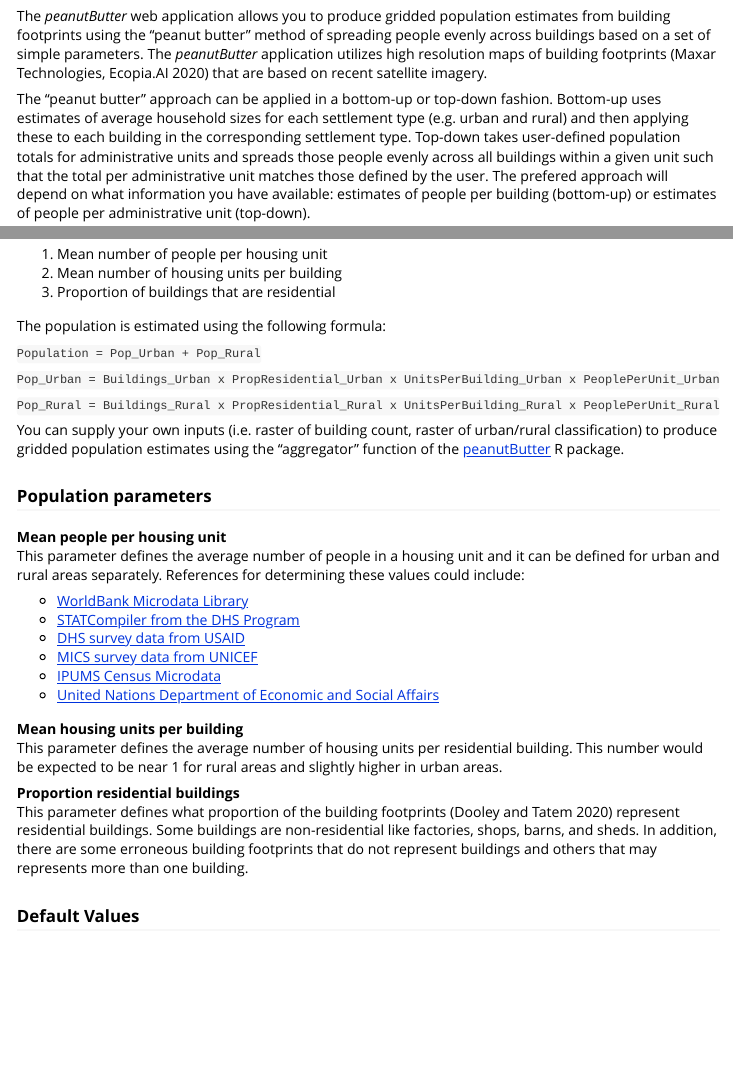
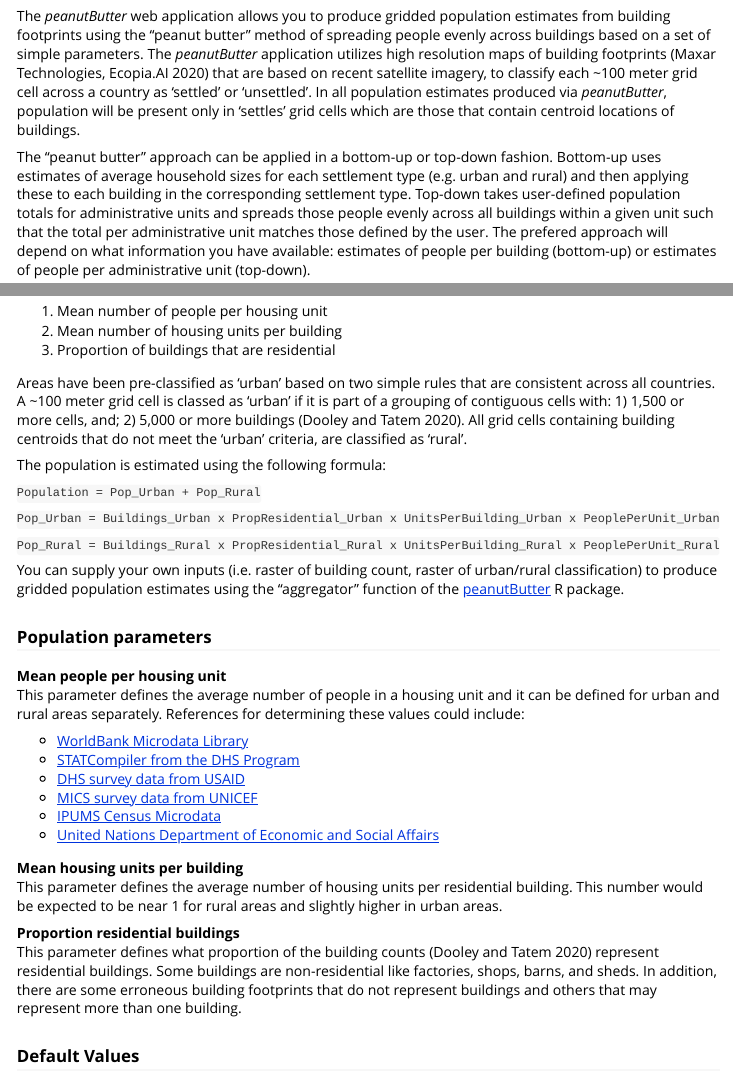
Before and after one commit to wpgp/peanutButter, an R Markdown document (vignettes/jelly.Rmd): the page in a window 1100 px wide, from 250 px down, and a second part further down, joined at a grey line. Rendered offline with R 4.5, knitr and Pandoc, with nearby package versions.

Commit message:
added info about settled pixels & urban class, and updated Ale's citation

```diff
--- a/vignettes/jelly.Rmd
+++ b/vignettes/jelly.Rmd
@@ -13,7 +13,7 @@ vignette: >
 
 ## Overview
 
-The *peanutButter* web application allows you to produce gridded population estimates from building footprints using the "peanut butter" method of spreading people evenly across buildings based on a set of simple parameters. The *peanutButter* application utilizes high resolution maps of building footprints (Maxar Technologies, Ecopia.AI 2020) that are based on recent satellite imagery.
+The *peanutButter* web application allows you to produce gridded population estimates from building footprints using the "peanut butter" method of spreading people evenly across buildings based on a set of simple parameters. The *peanutButter* application utilizes high resolution maps of building footprints (Maxar Technologies, Ecopia.AI 2020) that are based on recent satellite imagery, to classify each ~100 meter grid cell across a country as 'settled' or 'unsettled'. In all population estimates produced via *peanutButter*, population will be present only in 'settles' grid cells which are those that contain centroid locations of buildings.
 
 The "peanut butter" approach can be applied in a bottom-up or top-down fashion. Bottom-up uses estimates of average household sizes for each settlement type (e.g. urban and rural) and then applying these to each building in the corresponding settlement type. Top-down takes user-defined population totals for administrative units and spreads those people evenly across all buildings within a given unit such that the total per administrative unit matches those defined by the user. The prefered approach will depend on what information you have available: estimates of people per building (bottom-up) or estimates of people per administrative unit (top-down).
 
@@ -56,6 +56,8 @@ The peanutButter method requires you to provide estimates of three population ch
 2. Mean number of housing units per building
 3. Proportion of buildings that are residential
 
+Areas have been pre-classified as 'urban' based on two simple rules that are consistent across all countries. A ~100 meter grid cell is classed as 'urban' if it is part of a grouping of contiguous cells with: 1) 1,500 or more cells, and; 2) 5,000 or more buildings (Dooley and Tatem 2020). All grid cells containing building centroids that do not meet the 'urban' criteria, are classified as 'rural'.
+
 The population is estimated using the following formula:
 
 `Population = Pop_Urban + Pop_Rural`
@@ -82,7 +84,7 @@ This parameter defines the average number of people in a housing unit and it can
 This parameter defines the average number of housing units per residential building. This number would be expected to be near 1 for rural areas and slightly higher in urban areas.
 
 **Proportion residential buildings**
-This parameter defines what proportion of the building footprints (Dooley and Tatem 2020) represent residential buildings. Some buildings are non-residential like factories, shops, barns, and sheds. In addition, there are some erroneous building footprints that do not represent buildings and others that may represents more than one building.
+This parameter defines what proportion of the building counts (Dooley and Tatem 2020) represent residential buildings. Some buildings are non-residential like factories, shops, barns, and sheds. In addition, there are some erroneous building footprints that do not represent buildings and others that may represent more than one building.
 
 ### Default Values
 
```
Also changed, not shown: inst/jelly/www/about.html, vignettes/jelly.Rmd (2 more changed lines).
